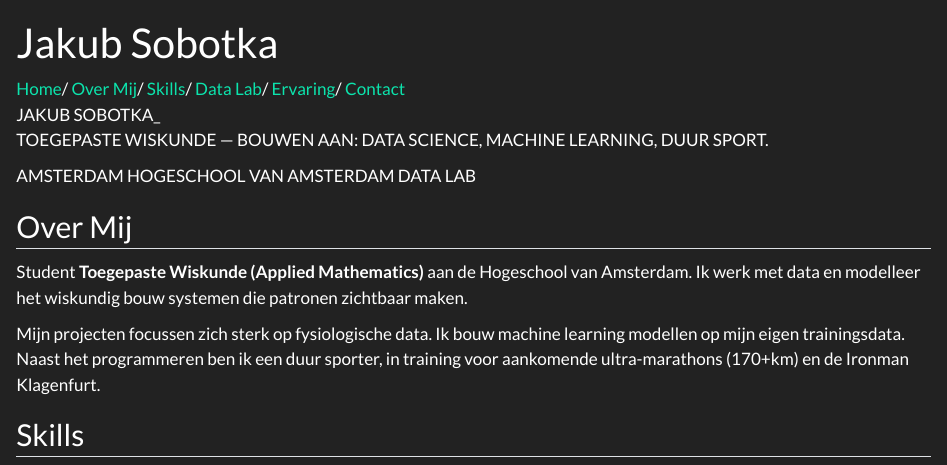
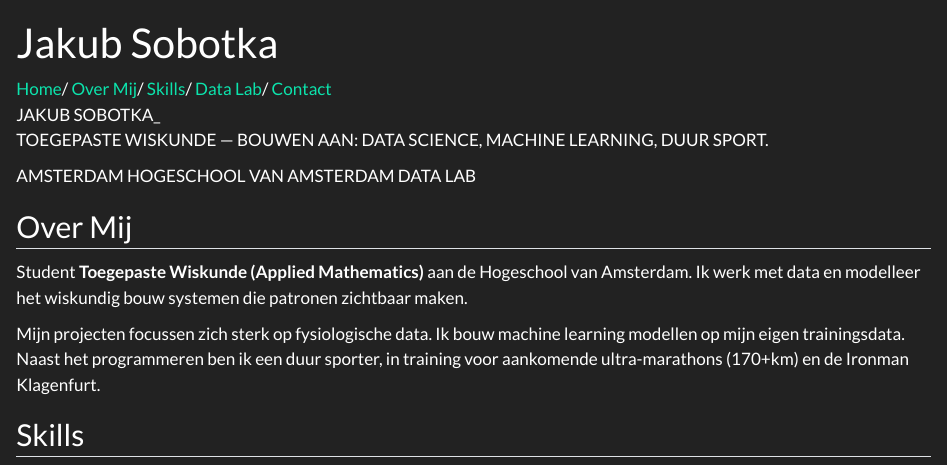
Before and after one commit to SobotaNedziela/hardloop-data, a Quarto document (index.qmd): the page in a window 1100 px wide, from its top. Rendered offline with R 4.5, knitr and Pandoc in place of Quarto, with nearby package versions.

Commit message:
Update index.qmd

```diff
--- a/index.qmd
+++ b/index.qmd
@@ -10,7 +10,6 @@ page-layout: custom
     <a href="#about">Over Mij</a><span class="sep" aria-hidden="true">/</span>
     <a href="#skills">Skills</a><span class="sep" aria-hidden="true">/</span>
     <a href="#projects">Data Lab</a><span class="sep" aria-hidden="true">/</span>
-    <a href="#experience">Ervaring</a><span class="sep" aria-hidden="true">/</span>
     <a href="#contact">Contact</a>
   </nav>
 
```
